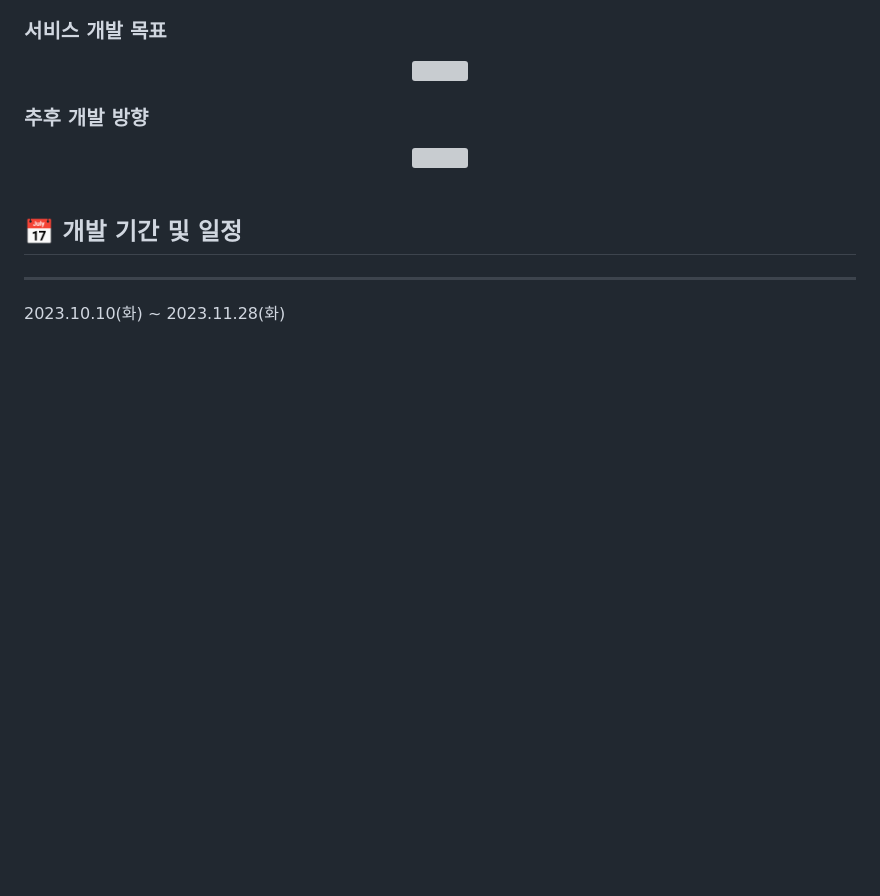
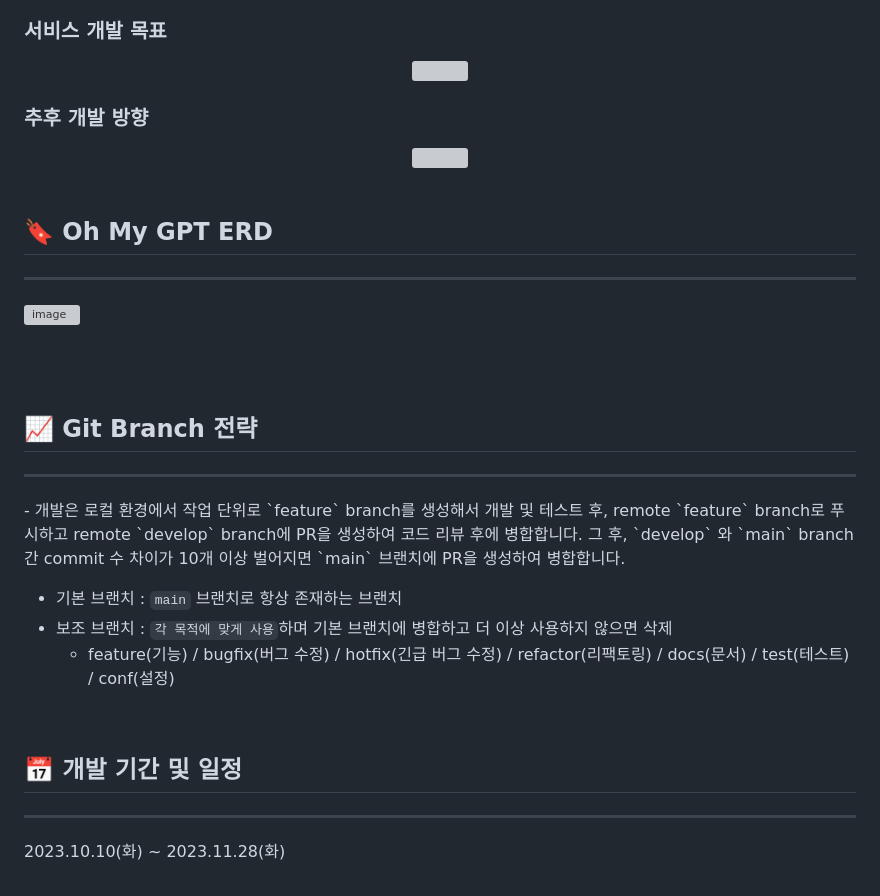
Before and after one commit to wktls63/Oh-My-GPT, a Markdown page: README.md, the part around one of its changes. GitHub-like rendering; blank space fills up the shorter version; grey boxes are pictures that could not be loaded.

```diff
--- a/README.md
+++ b/README.md
@@ -45,6 +45,33 @@
 
 <div id="2"></div>
 
+## 🔖  Oh My GPT ERD
+---
+
+  ![image](https://github.com/wonjo-oh-my-girl/kdt-oh-my-gpt/assets/107481916/f3eaaa98-e47d-4966-b27d-ee69fd522af2)
+
+<br/>
+
+
+<br />
+
+<div id="3"></div>
+
+## 📈 Git Branch 전략
+---
+<p>
+  - 개발은 로컬 환경에서 작업 단위로 `feature` branch를 생성해서 개발 및 테스트 후, remote `feature` branch로 푸시하고 remote `develop` branch에 PR을 생성하여 코드 리뷰 후에 병합합니다. 그 후, `develop` 와 `main` branch 간 commit 수 차이가 10개 이상 벌어지면 `main` 브랜치에 PR을 생성하여 병합합니다.
+
+
+- 기본 브랜치 : `main` 브랜치로 항상 존재하는 브랜치
+- 보조 브랜치 : `각 목적에 맞게 사용`하며 기본 브랜치에 병합하고 더 이상 사용하지 않으면 삭제
+    - feature(기능) / bugfix(버그 수정) / hotfix(긴급 버그 수정) / refactor(리팩토링) / docs(문서) / test(테스트) / conf(설정)
+</p>
+
+<br />
+
+<div id="4"></div>
+
 ## 📅 개발 기간 및 일정
 ---
 <p>
```
Also changed, not shown: other parts of README.md (+4 -1 lines).
